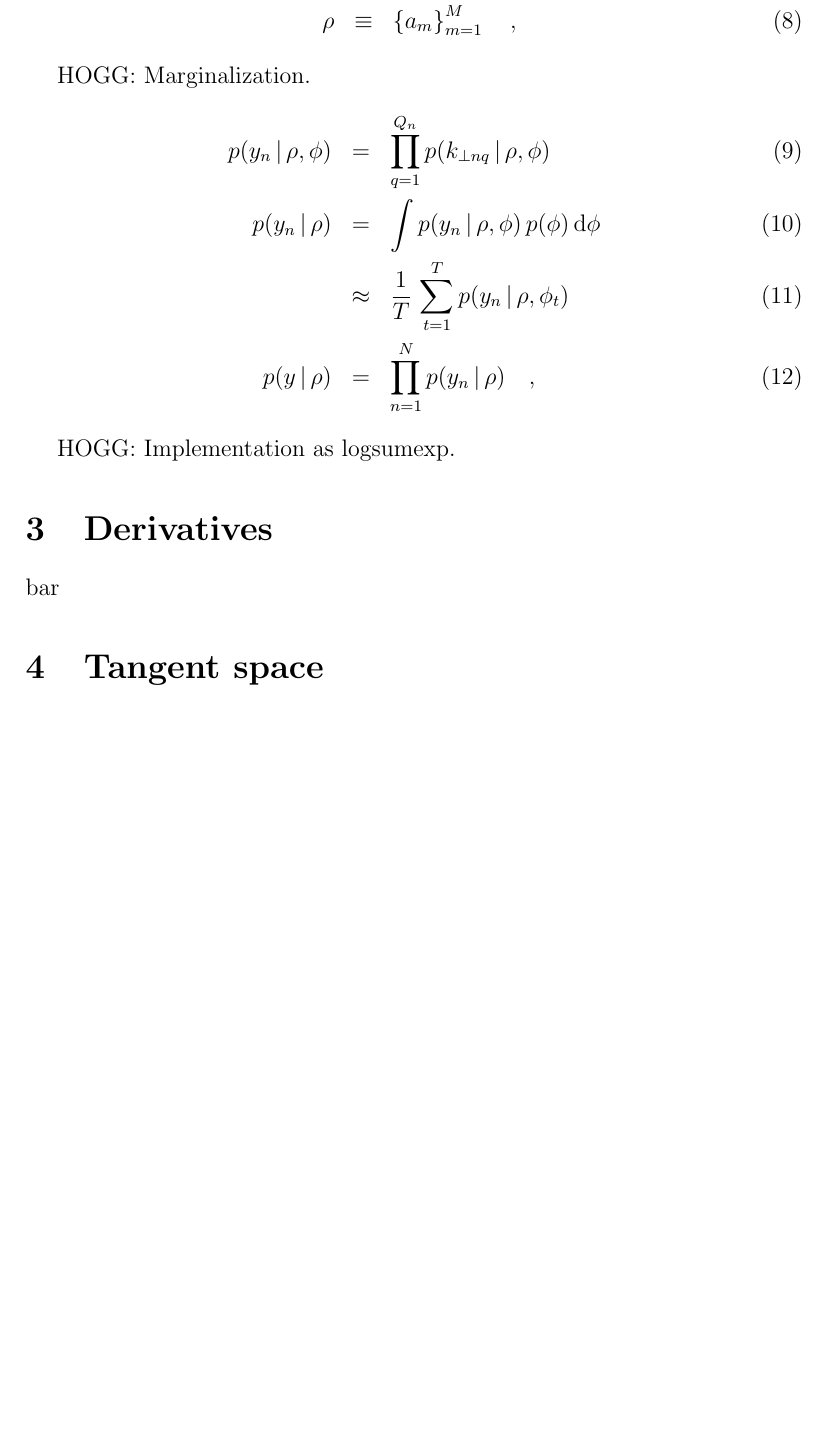
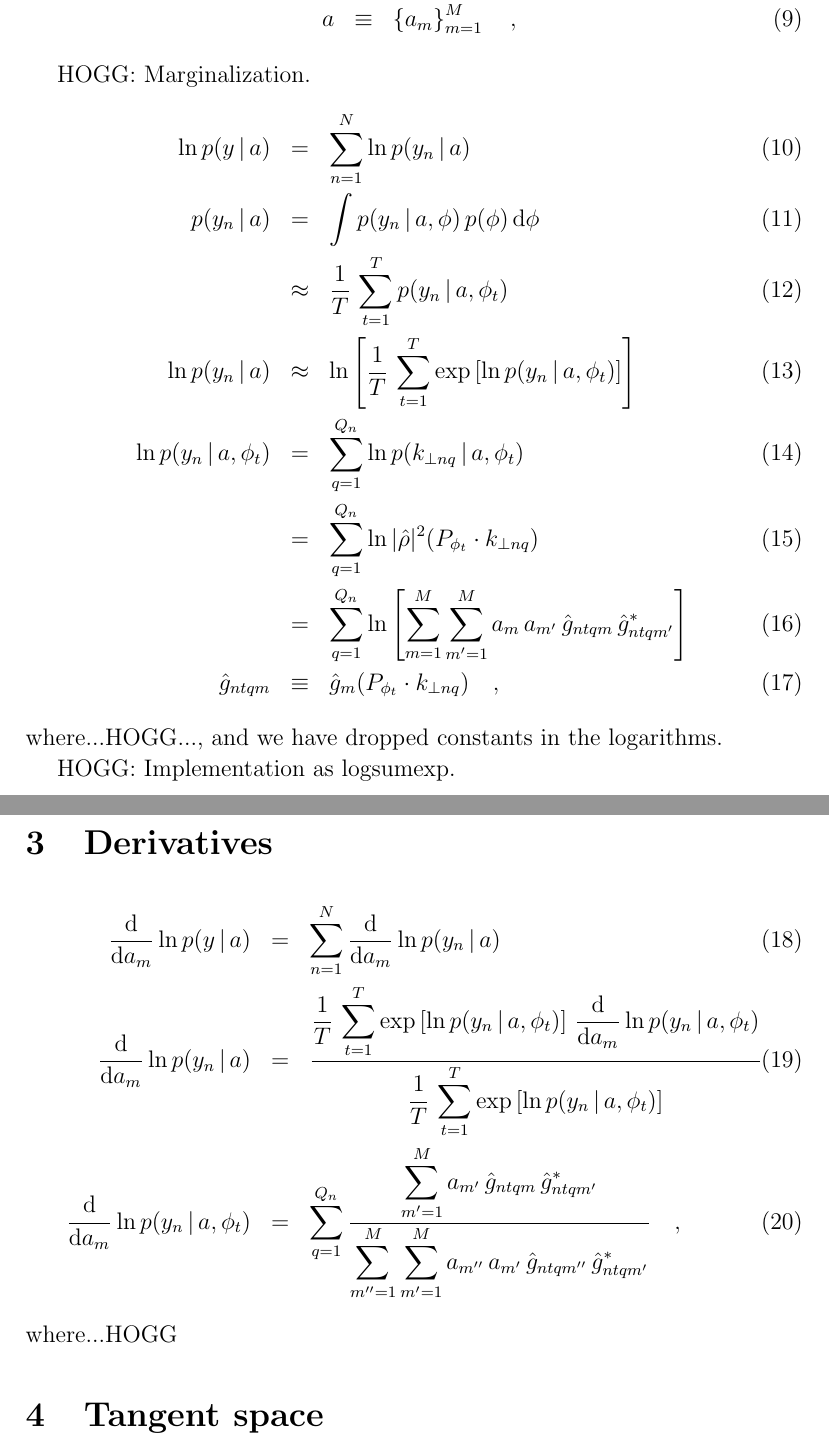
Before and after one commit to davidwhogg/DiffractionMicroscopy, a LaTeX document (papers/derivatives.tex): part of page 4 of 4 before the commit and two parts of pages 4 and 5 of 5 after it, the two joined at a grey line, cut so that both start at the same text, the shorter picture padded with empty space. Compiled offline with pdfLaTeX; a LaTeX package or settings file that is missing is left out.

Commit message:
actual derivatives

```diff
--- a/papers/derivatives.tex
+++ b/papers/derivatives.tex
@@ -173,27 +175,53 @@ HOGG: Need a terminology for the parameters and the data.
   \\
   y_n &\equiv& \setof{k_{\perp nq}}_{q=1}^{Q_n}
   \\
-  \rho &\equiv& \setof{a_m}_{m=1}^M
+  a &\equiv& \setof{a_m}_{m=1}^M
   \quad,
 \end{eqnarray}
 
 HOGG: Marginalization.
 \begin{eqnarray}
-  p(y_n\given\rho,\phi) &=& \prod_{q=1}^{Q_n} p(k_{\perp nq}\given\rho,\phi)
+  \ln p(y\given a) &=& \sum_{n=1}^N \ln p(y_n\given a)
   \\
-  p(y_n\given\rho) &=& \int p(y_n\given\rho,\phi)\,p(\phi)\,\dd\phi
+  p(y_n\given a) &=& \int p(y_n\given a,\phi)\,p(\phi)\,\dd\phi
   \\
-  &\approx& \frac{1}{T}\,\sum_{t=1}^T p(y_n\given\rho,\phi_t)
+  &\approx& \frac{1}{T}\,\sum_{t=1}^T p(y_n\given a,\phi_t)
   \\
-  p(y\given\rho) &=& \prod_{n=1}^N p(y_n\given\rho)
+  \ln p(y_n\given a) &\approx& \ln\left[\frac{1}{T}\,\sum_{t=1}^T \exp\left[\ln p(y_n\given a,\phi_t)\right]\right]
+  \\
+  \ln p(y_n\given a,\phi_t) &=& \sum_{q=1}^{Q_n} \ln p(k_{\perp nq}\given a,\phi_t)
+  \\
+  &=& \sum_{q=1}^{Q_n} \ln |\hat{\rho}|^2(P_{\phi_t}\cdot k_{\perp nq})
+  \\
+  &=& \sum_{q=1}^{Q_n} \ln\left[ \sum_{m=1}^M\sum_{m'=1}^M a_m\,a_{m'}\,\hat{g}_{ntqm}\,\hat{g}_{ntqm'}^{\ast} \right]
+  \\
+  \hat{g}_{ntqm} &\equiv& \hat{g}_m(P_{\phi_t}\cdot k_{\perp nq})
   \quad,
 \end{eqnarray}
+where...HOGG..., and we
+have dropped constants in the logarithms.
 
 HOGG: Implementation as logsumexp.
 
 \section{Derivatives}
 
-bar
+\begin{eqnarray}
+  \frac{\dd}{\dd a_m}\ln p(y\given a) &=& \sum_{n=1}^N \frac{\dd}{\dd a_m}\ln p(y_n\given a)
+  \\
+  \frac{\dd}{\dd a_m}\ln p(y_n\given a)
+    &=& \frac{\displaystyle
+      \frac{1}{T}\,\sum_{t=1}^T \exp\left[\ln p(y_n\given a,\phi_t)\right]\,\frac{\dd}{\dd a_m}\ln p(y_n\given a,\phi_t)}%
+             {\displaystyle
+      \frac{1}{T}\,\sum_{t=1}^T \exp\left[\ln p(y_n\given a,\phi_t)\right]}
+  \\
+  \frac{\dd}{\dd a_m}\ln p(y_n\given a,\phi_t)
+    &=& \sum_{q=1}^{Q_n} \frac{\displaystyle
+      \sum_{m'=1}^M a_{m'}\,\hat{g}_{ntqm}\,\hat{g}_{ntqm'}^{\ast}}%
+             {\displaystyle
+      \sum_{m''=1}^M\sum_{m'=1}^M a_{m''}\,a_{m'}\,\hat{g}_{ntqm''}\,\hat{g}_{ntqm'}^{\ast}}
+  \quad,
+\end{eqnarray}
+where...HOGG
 
 \section{Tangent space}
 
```
Also changed, not shown: papers/derivatives.tex (8 more changed lines).
